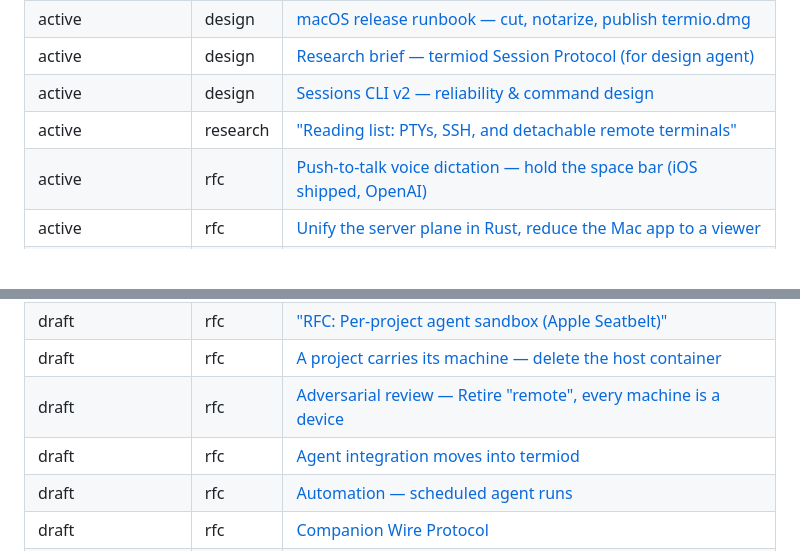
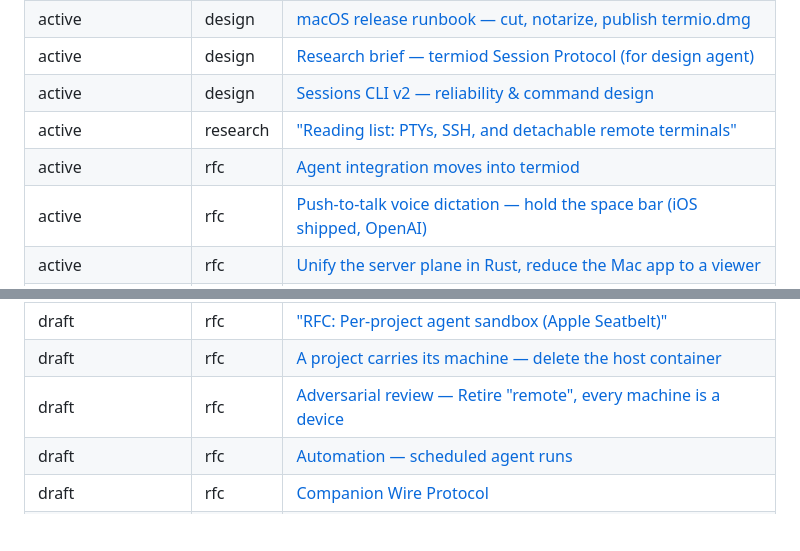
Before and after one commit to MichaelC001/termio, a Markdown page: docs/README.md, 2 parts joined by grey strips. Rendered like a GitHub page; blank space fills up the shorter version.

```diff
--- a/docs/README.md
+++ b/docs/README.md
@@ -47,6 +47,7 @@ from the real front matter).
 | active | design | [Research brief — termiod Session Protocol (for design agent)](design/20260730-_research-session-protocol-brief.md) |
 | active | design | [Sessions CLI v2 — reliability & command design](design/20260724-sessions-cli-v2.md) |
 | active | research | ["Reading list: PTYs, SSH, and detachable remote terminals"](READING.md) |
+| active | rfc | [Agent integration moves into termiod](design/20260825-agent-integration-moves-to-termiod.md) |
 | active | rfc | [Push-to-talk voice dictation — hold the space bar (iOS shipped, OpenAI)](design/20260704-push-to-talk-voice-dictation.md) |
 | active | rfc | [Unify the server plane in Rust, reduce the Mac app to a viewer](design/20260819-unify-server-plane.md) |
 | approved | design | [会话历史 · 搜索 · 恢复（Session History / Search / Resume）](design/20260628-session-history-search-resume.md) |
@@ -106,7 +107,6 @@ from the real front matter).
 | draft | rfc | ["RFC: Per-project agent sandbox (Apple Seatbelt)"](design/20260630-sandbox-seatbelt.md) |
 | draft | rfc | [A project carries its machine — delete the host container](design/20260818-one-workspace-source.md) |
 | draft | rfc | [Adversarial review — Retire "remote", every machine is a device](design/20260814-remote-to-device.review-claude.md) |
-| draft | rfc | [Agent integration moves into termiod](design/20260825-agent-integration-moves-to-termiod.md) |
 | draft | rfc | [Automation — scheduled agent runs](design/20260702-automation-scheduled-agent-runs.md) |
 | draft | rfc | [Companion Wire Protocol](design/20260810-companion-wire-protocol.md) |
 | draft | rfc | [Device RFC blocking decisions](design/20260814-remote-to-device.decisions.md) |
```
Also changed, not shown: docs/design/20260825-agent-integration-moves-to-termiod.md (+46 -8 lines).
